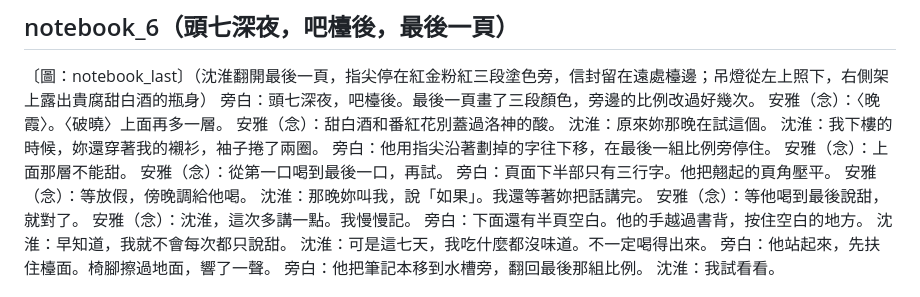
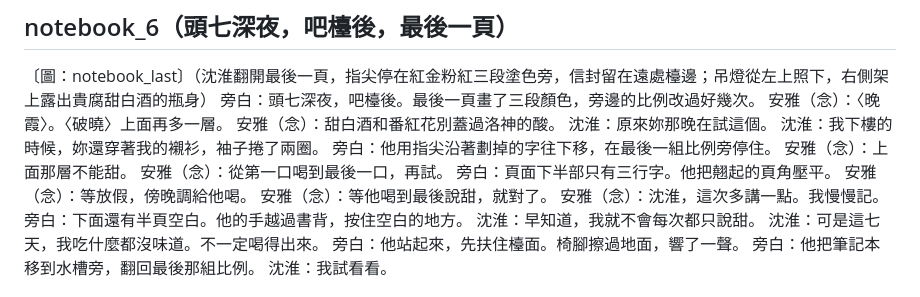
Before and after one commit to yazelin/larch-sunset, a Markdown page: canon/劇本.md, the part around the change. Drawn GitHub-style.

```diff
--- a/canon/劇本.md
+++ b/canon/劇本.md
@@ -585,7 +585,6 @@
 安雅（念）：從第一口喝到最後一口，再試。
 旁白：頁面下半部只有三行字。他把翹起的頁角壓平。
 安雅（念）：等放假，傍晚調給他喝。
-沈淮：那晚妳叫我，說「如果」。我還等著妳把話講完。
 安雅（念）：等他喝到最後說甜，就對了。
 安雅（念）：沈淮，這次多講一點。我慢慢記。
 旁白：下面還有半頁空白。他的手越過書背，按住空白的地方。
```
Also changed, not shown: 審稿/任務-codex審改.md (+4 -0 lines).
